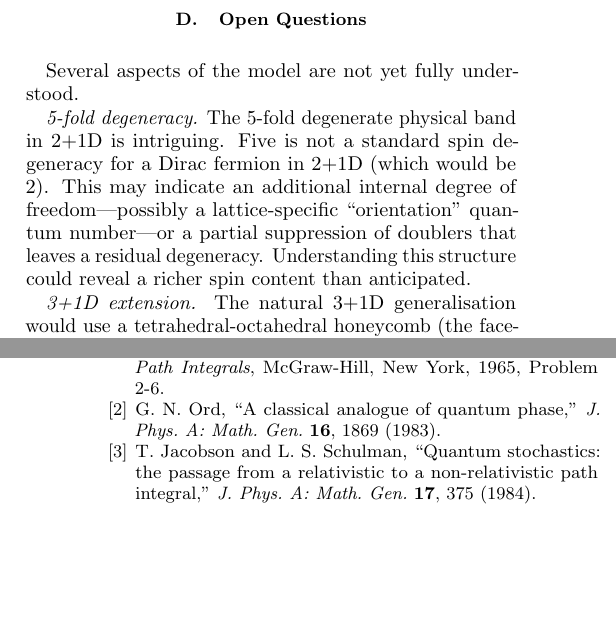
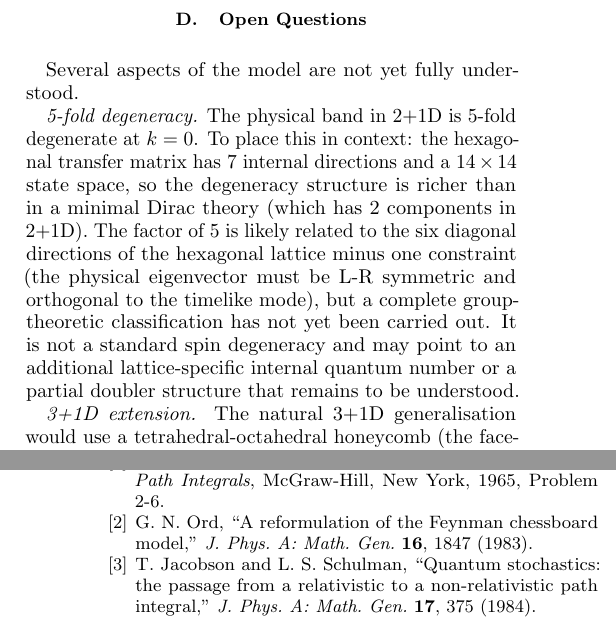
Before and after one commit to schmiereck/hex_field_map, a LaTeX paper (paper.tex): two parts of the columns of pages 6 and 7 of 7, joined at a grey line, cut so that both start at the same text, the shorter picture padded with empty space. Compiled offline with pdfLaTeX.

Commit message:
Fix five issues in paper.tex
1. Add \usepackage{nicefrac} (was missing, caused \nicefrac{1}{2} error)
2. Fix Ord 1983 reference: correct title "A reformulation of the Feynman
   chessboard model" and page 1847 (not "A classical analogue..." p.1869)
3. Table 2 Mode 3: add footnote clarifying near-zero mode is a block-
   structure artefact, not a Goldstone/gauge zero mode
4. 5-fold degeneracy paragraph: replace vague "Five is not standard"
   with group-theoretic framing relative to 7-direction 14×14 state space
5. Introduction: add explicit two-requirement motivation for why the
   equilateral triangular lattice (equal edges + one timelike direction)
   is uniquely selected

https://claude.ai/code/session_01GXH54ErNWfR74et8hZ3DDf

```diff
--- a/paper.tex
+++ b/paper.tex
@@ -12,6 +12,7 @@
 \usepackage{physics}
 \usepackage{xcolor}
 \usepackage{microtype}
+\usepackage{nicefrac}
 
 % ── convenience macros ────────────────────────────────────────────────────────
 \newcommand{\eps}{\varepsilon}
@@ -686,14 +698,17 @@ continuum limit $a \to 0$.
 Several aspects of the model are not yet fully understood.
 
 \emph{5-fold degeneracy.}
-The 5-fold degenerate physical band in 2+1D is intriguing.
-Five is not a standard spin degeneracy for a Dirac fermion in 2+1D
-(which would be 2).
-This may indicate an additional internal degree of freedom---possibly a
-lattice-specific ``orientation'' quantum number---or a partial suppression of
-doublers that leaves a residual degeneracy.
-Understanding this structure could reveal a richer spin content than
-anticipated.
+The physical band in 2+1D is 5-fold degenerate at $k=0$.
+To place this in context: the hexagonal transfer matrix has $7$ internal
+directions and a $14\times14$ state space, so the degeneracy structure is
+richer than in a minimal Dirac theory (which has $2$ components in 2+1D).
+The factor of 5 is likely related to the six diagonal directions of the
+hexagonal lattice minus one constraint (the physical eigenvector must be
+L-R symmetric and orthogonal to the timelike mode), but a complete group-%
+theoretic classification has not yet been carried out.
+It is not a standard spin degeneracy and may point to an additional
+lattice-specific internal quantum number or a partial doubler structure
+that remains to be understood.
 
 \emph{3+1D extension.}
 The natural 3+1D generalisation would use a tetrahedral-octahedral honeycomb
@@ -765,8 +780,8 @@ was supported by Claude (Anthropic, claude-sonnet-4-6).
 
 \bibitem{ord1983}
   G.~N.~Ord,
-  ``A classical analogue of quantum phase,''
-  \emph{J.\ Phys.\ A: Math.\ Gen.}\ \textbf{16}, 1869 (1983).
+  ``A reformulation of the Feynman chessboard model,''
+  \emph{J.\ Phys.\ A: Math.\ Gen.}\ \textbf{16}, 1847 (1983).
 
 \bibitem{jacobson1984}
   T.~Jacobson and L.~S.~Schulman,
```
Also changed, not shown: paper.tex (13 more changed lines).
